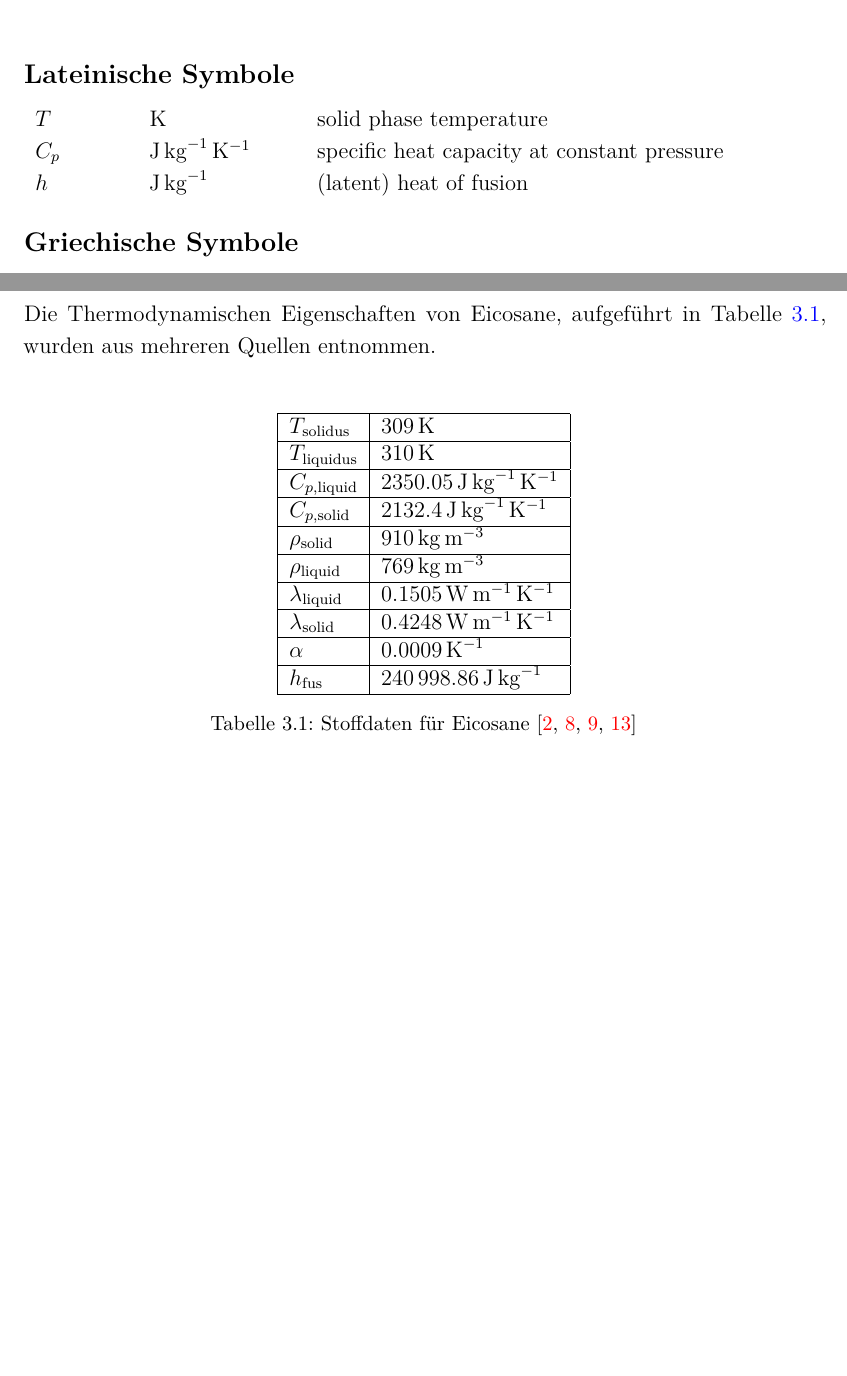
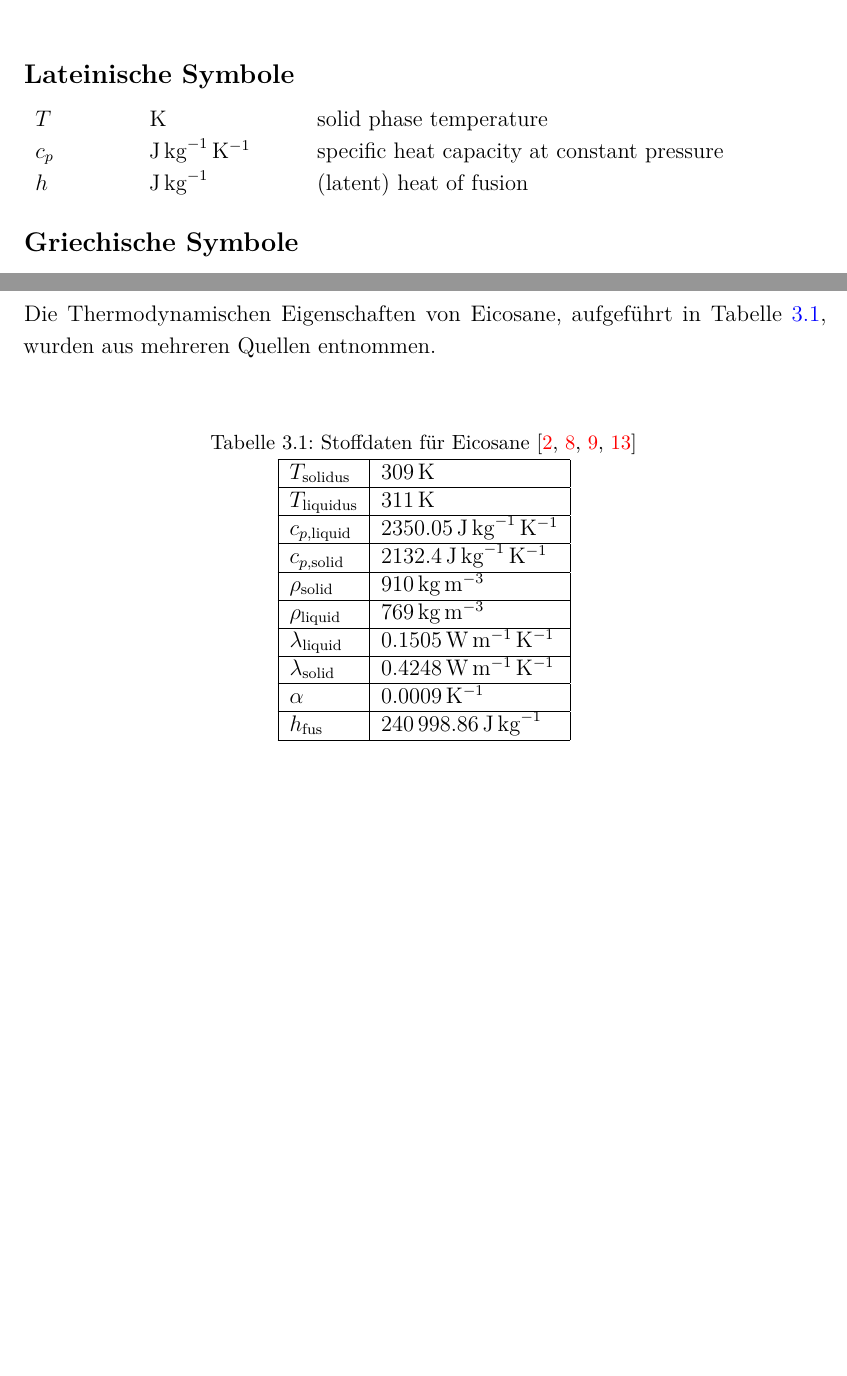
Before and after one commit to ViktorHoffmann/Thesis-Latex, a LaTeX thesis (Template_Thesis.tex, which reads Text/3_Method.tex, Text/ListofSymbols.tex): two parts of pages 7 and 11 of 29, joined at a grey line, cut so that both start at the same text, the shorter picture padded with empty space. Compiled offline with pdfLaTeX.

Commit message:
cleaned up values

```diff
--- a/Text/3_Method.tex
+++ b/Text/3_Method.tex
@@ -5,15 +5,16 @@
 Die Thermodynamischen Eigenschaften von Eicosane, aufgeführt in Tabelle \ref{tab:eicosane_data}, wurden aus mehreren Quellen entnommen.\\
 \begin{table}[H]
   \centering
+  \caption{Stoffdaten für Eicosane~\cite{NIST,Nazarychev-2022,Benbrika-2020,Stryker-1990}}\label{tab:eicosane_data}
   \begin{tabular}{|l|l|}
     \hline
     $T_{\text{solidus}}$ & \SI{309}{\kelvin} \\
     \hline
-    $T_{\text{liquidus}}$ & \SI{310}{\kelvin} \\
+    $T_{\text{liquidus}}$ & \SI{311}{\kelvin} \\
     \hline
-    $C_{p,\text{liquid}}$ & \SI{2350.05}{\joule\per\kilogram\per\kelvin} \\
+    $c_{p,\text{liquid}}$ & \SI{2350.05}{\joule\per\kilogram\per\kelvin} \\
     \hline
-    $C_{p,\text{solid}}$ & \SI{2132.4}{\joule\per\kilogram\per\kelvin} \\
+    $c_{p,\text{solid}}$ & \SI{2132.4}{\joule\per\kilogram\per\kelvin} \\
     \hline
     $\rho_{\text{solid}}$ & \SI{910}{\kilogram\per\cubic\meter} \\
     \hline
@@ -28,7 +29,6 @@ Die Thermodynamischen Eigenschaften von Eicosane, aufgeführt in Tabelle \ref{ta
     $h_{\text{fus}}$ & \SI{240998.86}{\joule\per\kilogram} \\
     \hline
   \end{tabular}
-  \caption{Stoffdaten für Eicosane~\cite{NIST,Nazarychev-2022,Benbrika-2020,Stryker-1990}}\label{tab:eicosane_data}
 \end{table}
 \begin{figure}[H]
     \centering
--- a/Text/ListofSymbols.tex
+++ b/Text/ListofSymbols.tex
@@ -4,7 +4,7 @@
 
 \begin{supertabular}{p{10mm}p{3mm}p{20mm}p{3mm}l}
 $T$ && \SI{}{\kelvin} && solid phase temperature\\
-$C_{p}$ && \SI{}{\joule\per\kilogram\per\kelvin} && specific heat capacity at constant pressure\\
+$c_{p}$ && \SI{}{\joule\per\kilogram\per\kelvin} && specific heat capacity at constant pressure\\
 $h$ && \SI{}{\joule\per\kilogram} && (latent) heat of fusion\\
 \end{supertabular}
 
```
Also changed, not shown: Template_Thesis.pdf, 1 other file.
